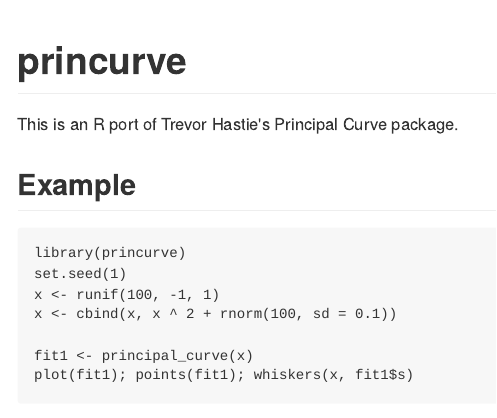
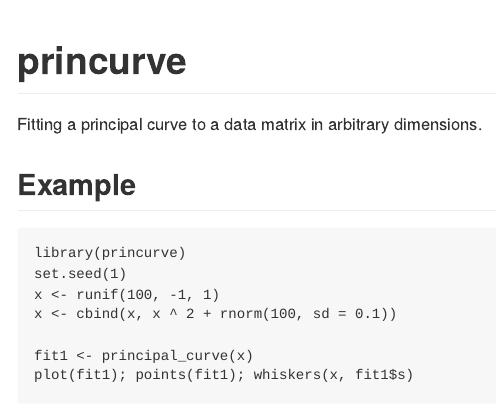
Before and after one commit to rcannood/princurve, an R Markdown document (README.Rmd): the page in a window 1100 px wide, from its top. The pictures show the output file README.md that the author committed with the source, drawn offline in the style of GitHub; badge pictures from the web are left out.

Commit message:
updated readme to match with description

````diff
--- a/README.Rmd
+++ b/README.Rmd
@@ -16,7 +16,7 @@ knitr::opts_chunk$set(fig.path = "man/figures/README_", warning = FALSE, message
 [![CRAN_Status_Badge](https://www.r-pkg.org/badges/version/princurve)](https://cran.r-project.org/package=princurve)
 [![Coverage Status](https://codecov.io/gh/dynverse/princurve/branch/master/graph/badge.svg)](https://codecov.io/gh/dynverse/princurve?branch=master)
 
-This is an R port of Trevor Hastie's Principal Curve package.
+Fitting a principal curve to a data matrix in arbitrary dimensions.
 
 ## Example
 ```{r example_plot}
````
Also changed, not shown: README.md, 1 other file.
